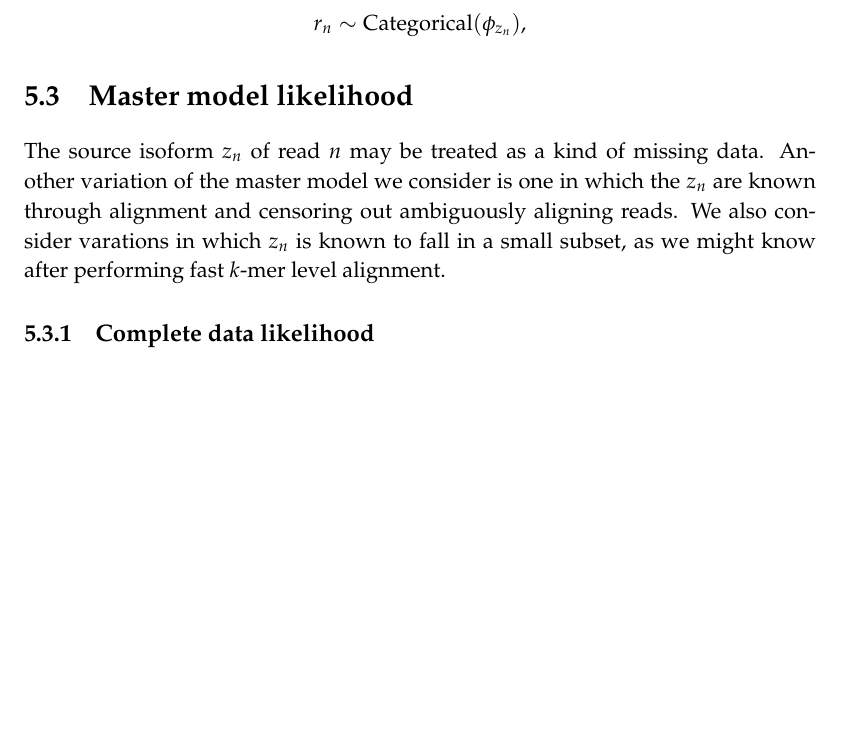
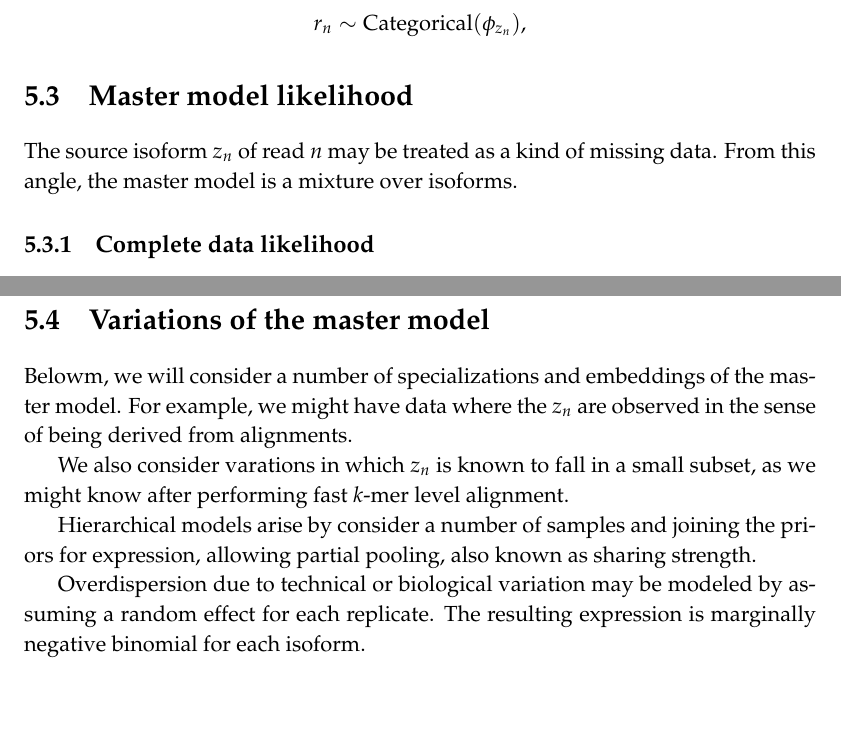
Before and after one commit to bob-carpenter/BayesExpress, a LaTeX thesis (latex/bayes-express/bayes-express.tex): part of page 18 of 44 before the commit and two parts of pages 18 and 19 of 45 after it, the two joined at a grey line, cut so that both start at the same text, the shorter picture padded with empty space. Compiled offline with pdfLaTeX.

Commit message:
variations of master model overview

```diff
--- a/latex/bayes-express/bayes-express.tex
+++ b/latex/bayes-express/bayes-express.tex
@@ -932,11 +932,8 @@ from which it arose,
 \section{Master model likelihood}
 
 The source isoform $z_n$ of read $n$ may be treated as a kind of
-missing data.  Another variation of the master model we consider is
-one in which the $z_n$ are known through alignment and censoring out
-ambiguously aligning reads.  We also consider varations in which $z_n$
-is known to fall in a small subset, as we might know after performing
-fast $k$-mer level alignment.
+missing data.  From this angle, the master model is a mixture over
+isoforms.
 
 \subsection{Complete data likelihood}
 
@@ -978,6 +975,25 @@ and then marginalizing the complete data likelihood for a single read,
   & = & \textstyle \sum_{t=1}^T \textrm{Categorical}(t \mid \theta)
         \cdot \textrm{Categorical}(r_n \mid \phi_t).
 \end{eqnarray*}
+
+\section{Variations of the master model}
+
+Belowm, we will consider a number of specializations and embeddings of
+the master model.  For example, we might have data where the $z_n$ are
+observed in the sense of being derived from alignments.
+
+We also consider varations in which $z_n$
+is known to fall in a small subset, as we might know after performing
+fast $k$-mer level alignment.
+
+Hierarchical models arise by consider a number of samples and joining
+the priors for expression, allowing partial pooling, also known as
+sharing strength.
+
+Overdispersion due to technical or biological variation may be modeled
+by assuming a random effect for each replicate.  The resulting
+expression is marginally negative binomial for each isoform.
+
 
 \chapter{Distinctively Aligned Reads}
 
```
